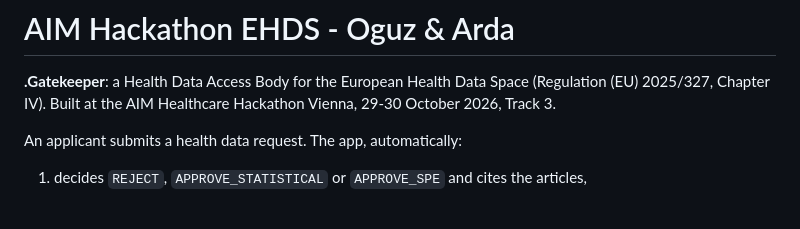
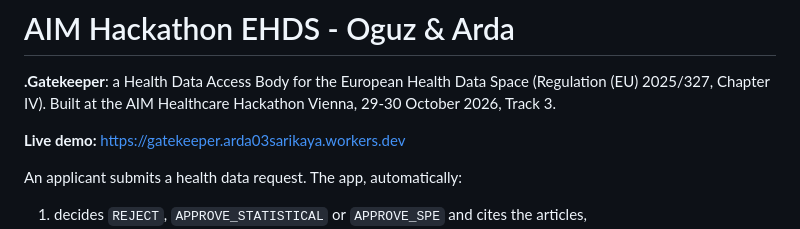
Before and after one commit to oguznacar10/aim-hackathon-ehds-oguz-arda, a Markdown page: README.md, the part around the change. GitHub-like rendering; blank space fills up the shorter version.

Commit message:
README: live demo link
Co-Authored-By: Devin AI <158243242+devin-ai-integration[bot]@users.noreply.github.com>

```diff
--- a/README.md
+++ b/README.md
@@ -1,6 +1,8 @@
 # AIM Hackathon EHDS - Oguz & Arda
 
 **.Gatekeeper**: a Health Data Access Body for the European Health Data Space (Regulation (EU) 2025/327, Chapter IV). Built at the AIM Healthcare Hackathon Vienna, 29-30 October 2026, Track 3.
+
+**Live demo:** https://gatekeeper.arda03sarikaya.workers.dev
 
 An applicant submits a health data request. The app, automatically:
 1. decides `REJECT`, `APPROVE_STATISTICAL` or `APPROVE_SPE` and cites the articles,
```
